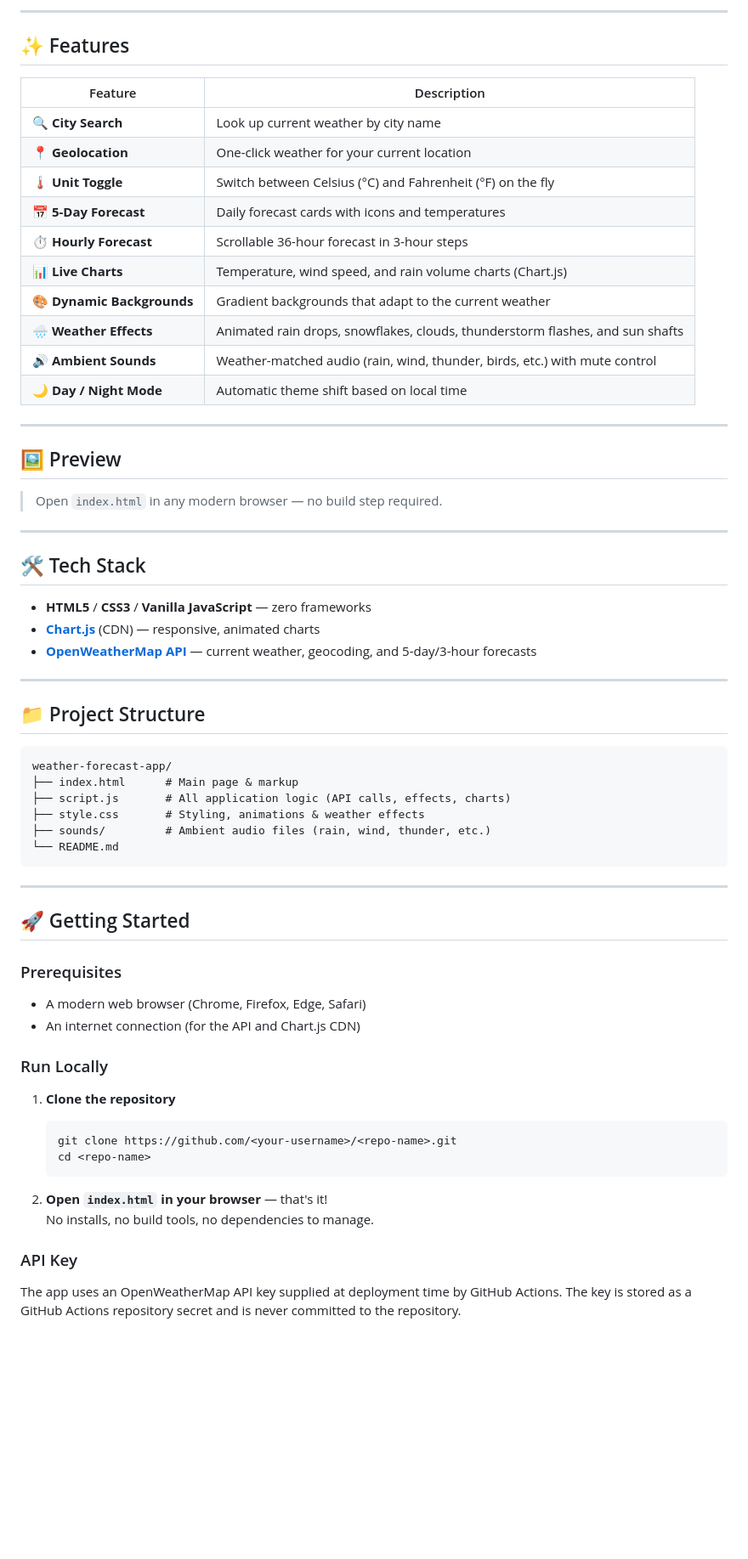
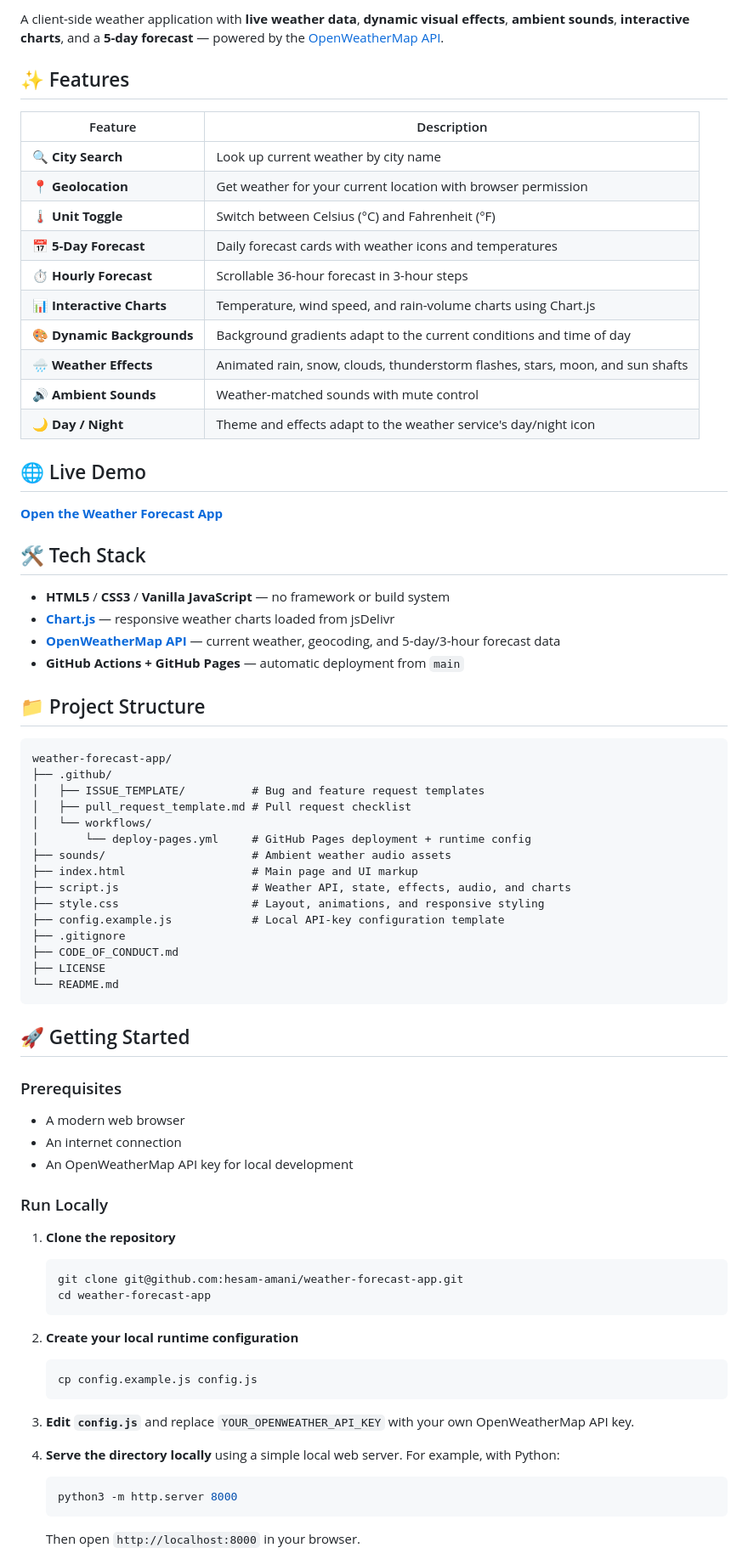
Before and after one commit to hesam-amani/weather-forecast-app, a Markdown page: README.md, the part around one of its changes. Shown at 85% size. Drawn GitHub-style; blank space fills up the shorter version.

Commit message:
docs: finalize public repository documentation

````diff
--- a/README.md
+++ b/README.md
@@ -9,69 +8,78 @@ A beautiful, fully client-side weather application with **live visual effects**,
 
----
+A client-side weather application with **live weather data**, **dynamic visual effects**, **ambient sounds**, **interactive charts**, and a **5-day forecast** — powered by the [OpenWeatherMap API](https://openweathermap.org/api).
 
 ## ✨ Features
 
 | Feature | Description |
 |---|---|
 | 🔍 **City Search** | Look up current weather by city name |
-| 📍 **Geolocation** | One-click weather for your current location |
-| 🌡️ **Unit Toggle** | Switch between Celsius (°C) and Fahrenheit (°F) on the fly |
-| 📅 **5-Day Forecast** | Daily forecast cards with icons and temperatures |
+| 📍 **Geolocation** | Get weather for your current location with browser permission |
+| 🌡️ **Unit Toggle** | Switch between Celsius (°C) and Fahrenheit (°F) |
+| 📅 **5-Day Forecast** | Daily forecast cards with weather icons and temperatures |
 | ⏱️ **Hourly Forecast** | Scrollable 36-hour forecast in 3-hour steps |
-| 📊 **Live Charts** | Temperature, wind speed, and rain volume charts (Chart.js) |
-| 🎨 **Dynamic Backgrounds** | Gradient backgrounds that adapt to the current weather |
-| 🌧️ **Weather Effects** | Animated rain drops, snowflakes, clouds, thunderstorm flashes, and sun shafts |
-| 🔊 **Ambient Sounds** | Weather-matched audio (rain, wind, thunder, birds, etc.) with mute control |
-| 🌙 **Day / Night Mode** | Automatic theme shift based on local time |
+| 📊 **Interactive Charts** | Temperature, wind speed, and rain-volume charts using Chart.js |
+| 🎨 **Dynamic Backgrounds** | Background gradients adapt to the current conditions and time of day |
+| 🌧️ **Weather Effects** | Animated rain, snow, clouds, thunderstorm flashes, stars, moon, and sun shafts |
+| 🔊 **Ambient Sounds** | Weather-matched sounds with mute control |
+| 🌙 **Day / Night** | Theme and effects adapt to the weather service's day/night icon |
 
----
+## 🌐 Live Demo
 
-## 🖼️ Preview
-
-> Open `index.html` in any modern browser — no build step required.
-
----
+**[Open the Weather Forecast App](https://hesam-amani.github.io/weather-forecast-app/)**
 
 ## 🛠️ Tech Stack
 
-- **HTML5** / **CSS3** / **Vanilla JavaScript** — zero frameworks
-- **[Chart.js](https://www.chartjs.org/)** (CDN) — responsive, animated charts
-- **[OpenWeatherMap API](https://openweathermap.org/api)** — current weather, geocoding, and 5-day/3-hour forecasts
-
----
+- **HTML5** / **CSS3** / **Vanilla JavaScript** — no framework or build system
+- **[Chart.js](https://www.chartjs.org/)** — responsive weather charts loaded from jsDelivr
+- **[OpenWeatherMap API](https://openweathermap.org/api)** — current weather, geocoding, and 5-day/3-hour forecast data
+- **GitHub Actions + GitHub Pages** — automatic deployment from `main`
 
 ## 📁 Project Structure
 
-```
+```text
 weather-forecast-app/
-├── index.html      # Main page & markup
-├── script.js       # All application logic (API calls, effects, charts)
-├── style.css       # Styling, animations & weather effects
-├── sounds/         # Ambient audio files (rain, wind, thunder, etc.)
+├── .github/
+│   ├── ISSUE_TEMPLATE/          # Bug and feature request templates
+│   ├── pull_request_template.md # Pull request checklist
+│   └── workflows/
+│       └── deploy-pages.yml     # GitHub Pages deployment + runtime config
+├── sounds/                      # Ambient weather audio assets
+├── index.html                   # Main page and UI markup
+├── script.js                    # Weather API, state, effects, audio, and charts
+├── style.css                    # Layout, animations, and responsive styling
+├── config.example.js            # Local API-key configuration template
+├── .gitignore
+├── CODE_OF_CONDUCT.md
+├── LICENSE
 └── README.md
 ```
-
----
 
 ## 🚀 Getting Started
 
 ### Prerequisites
 
-- A modern web browser (Chrome, Firefox, Edge, Safari)
-- An internet connection (for the API and Chart.js CDN)
+- A modern web browser
+- An internet connection
+- An OpenWeatherMap API key for local development
 
 ### Run Locally
 
 1. **Clone the repository**
    ```bash
-   git clone https://github.com/<your-username>/<repo-name>.git
-   cd <repo-name>
+   git clone git@github.com:hesam-amani/weather-forecast-app.git
+   cd weather-forecast-app
    ```
 
-2. **Open `index.html` in your browser** — that's it!
-   No installs, no build tools, no dependencies to manage.
+2. **Create your local runtime configuration**
+   ```bash
+   cp config.example.js config.js
+   ```
 
-### API Key
+3. **Edit `config.js`** and replace `YOUR_OPENWEATHER_API_KEY` with your own OpenWeatherMap API key.
 
-The app uses an OpenWeatherMap API key supplied at deployment time by GitHub Actions. The key is stored as a GitHub Actions repository secret and is never committed to the repository.
+4. **Serve the directory locally** using a simple local web server. For example, with Python:
+   ```bash
+   python3 -m http.server 8000
+   ```
+   Then open `http://localhost:8000` in your browser.
 
````
Also changed, not shown: other parts of README.md (+23 -17 lines).
